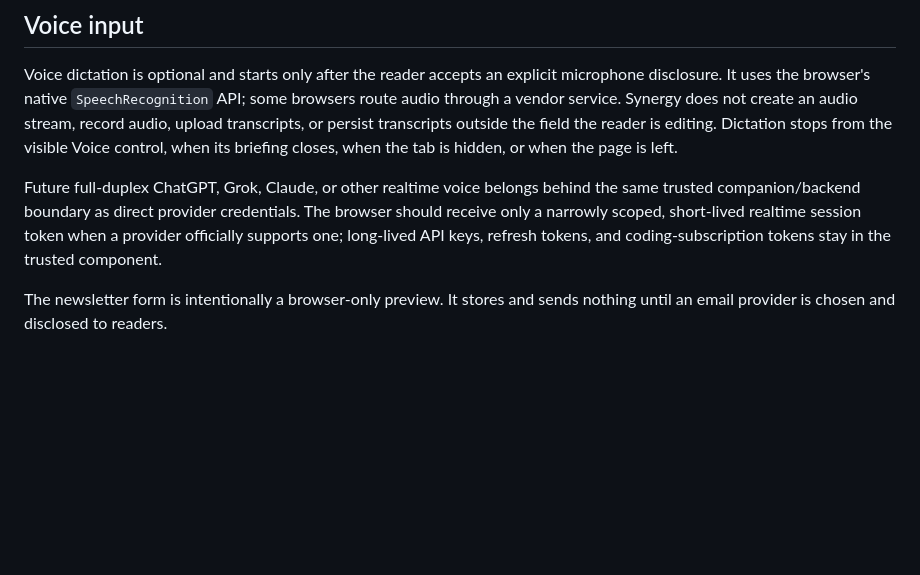
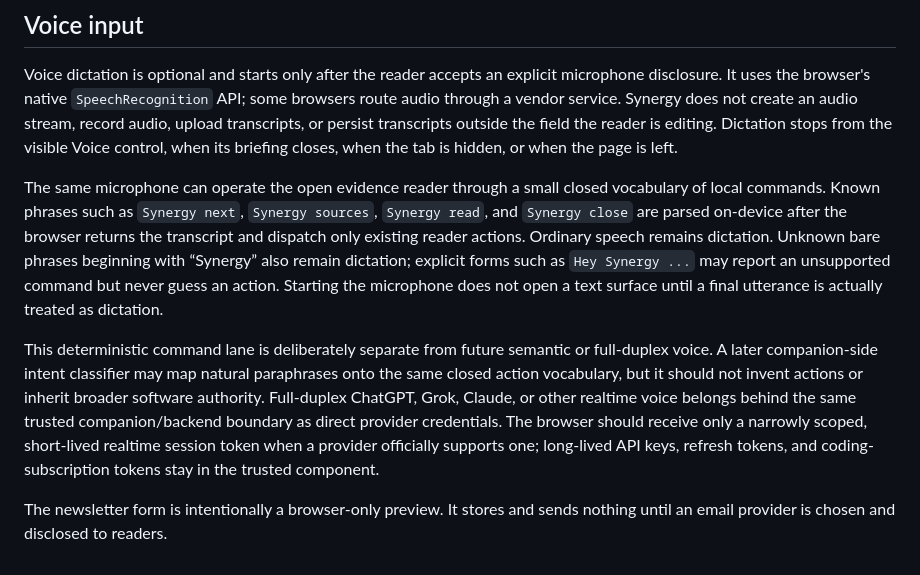
Before and after one commit to kvnloo/synergy.ai, a Markdown page: README.md, the part around the change. Rendered like a GitHub page; blank space fills up the shorter version.

Commit message:
docs: define voice command trust boundary (#1)

```diff
--- a/README.md
+++ b/README.md
@@ -67,6 +67,8 @@ GitHub Pages cannot safely start software on a reader's computer. The handoff th
 
 Voice dictation is optional and starts only after the reader accepts an explicit microphone disclosure. It uses the browser's native `SpeechRecognition` API; some browsers route audio through a vendor service. Synergy does not create an audio stream, record audio, upload transcripts, or persist transcripts outside the field the reader is editing. Dictation stops from the visible Voice control, when its briefing closes, when the tab is hidden, or when the page is left.
 
-Future full-duplex ChatGPT, Grok, Claude, or other realtime voice belongs behind the same trusted companion/backend boundary as direct provider credentials. The browser should receive only a narrowly scoped, short-lived realtime session token when a provider officially supports one; long-lived API keys, refresh tokens, and coding-subscription tokens stay in the trusted component.
+The same microphone can operate the open evidence reader through a small closed vocabulary of local commands. Known phrases such as `Synergy next`, `Synergy sources`, `Synergy read`, and `Synergy close` are parsed on-device after the browser returns the transcript and dispatch only existing reader actions. Ordinary speech remains dictation. Unknown bare phrases beginning with “Synergy” also remain dictation; explicit forms such as `Hey Synergy ...` may report an unsupported command but never guess an action. Starting the microphone does not open a text surface until a final utterance is actually treated as dictation.
+
+This deterministic command lane is deliberately separate from future semantic or full-duplex voice. A later companion-side intent classifier may map natural paraphrases onto the same closed action vocabulary, but it should not invent actions or inherit broader software authority. Full-duplex ChatGPT, Grok, Claude, or other realtime voice belongs behind the same trusted companion/backend boundary as direct provider credentials. The browser should receive only a narrowly scoped, short-lived realtime session token when a provider officially supports one; long-lived API keys, refresh tokens, and coding-subscription tokens stay in the trusted component.
 
 The newsletter form is intentionally a browser-only preview. It stores and sends nothing until an email provider is chosen and disclosed to readers.
```
